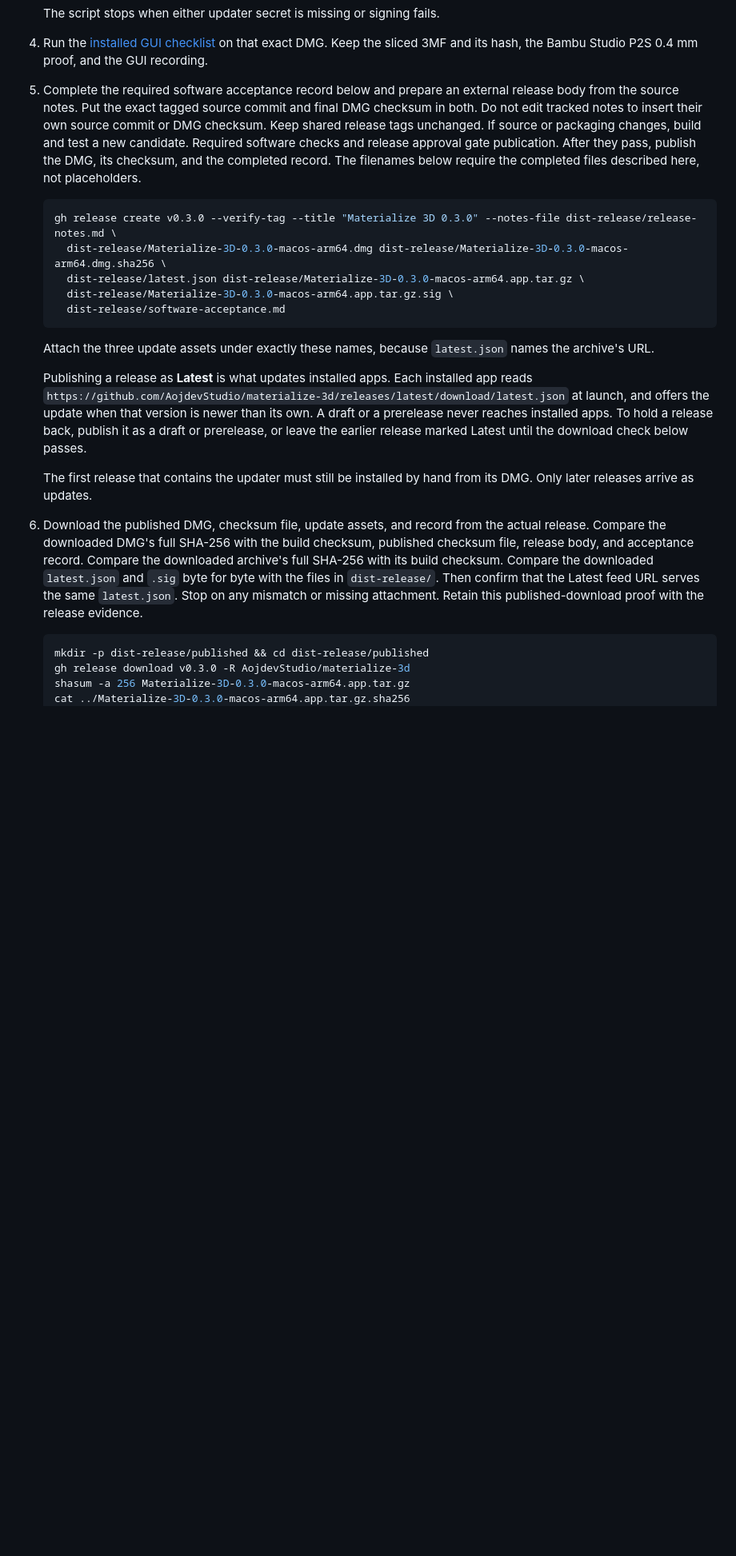
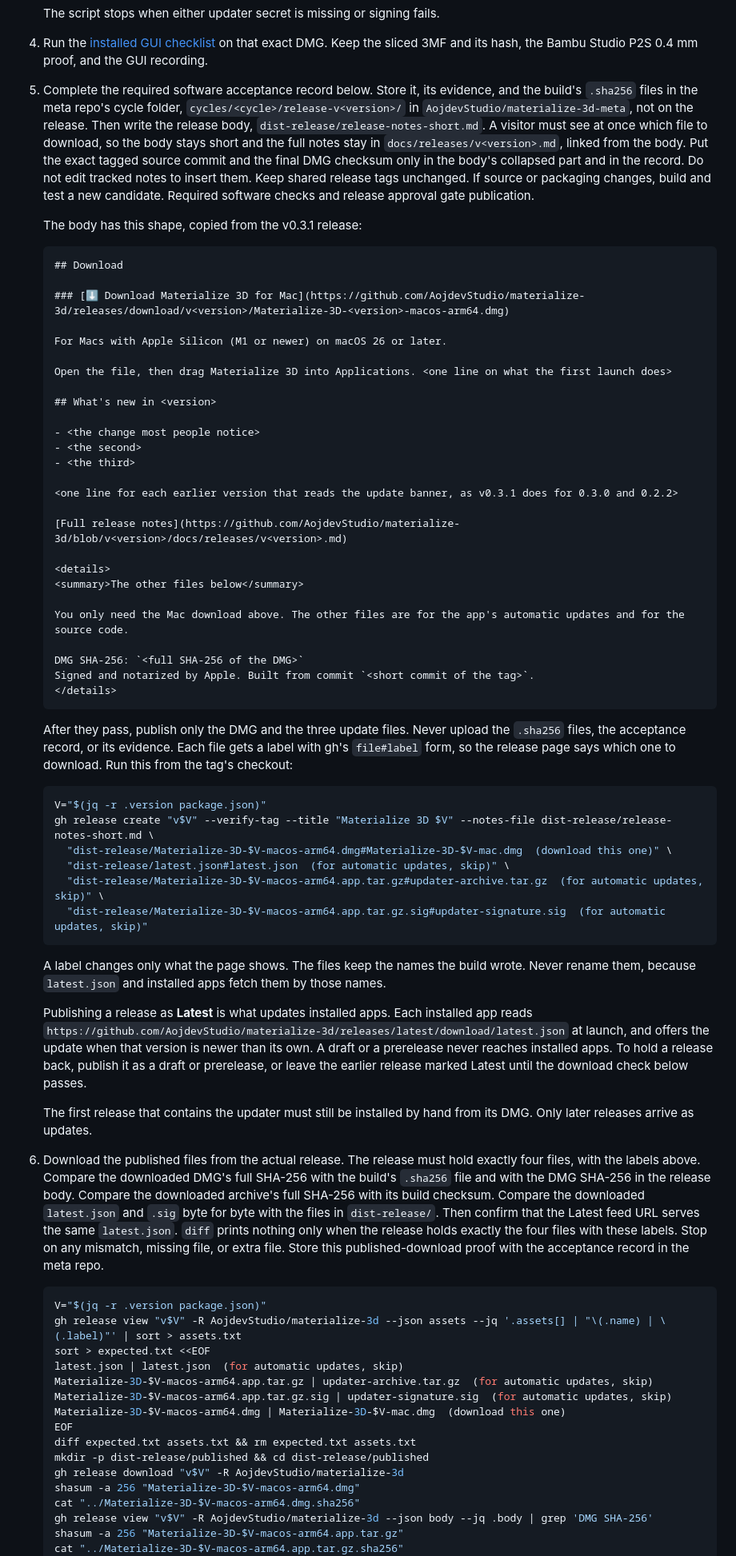
Before and after one commit to AojdevStudio/materialize-3d, a Markdown page: docs/releasing.md, the part around one of its changes. Shown at 80% size. GitHub-like rendering; blank space fills up the shorter version.

Commit message:
docs(release): publish a short body and only the DMG and update files, each labeled (#295)
* docs(release): publish a short body and only the DMG and update files, each labeled

Co-Authored-By: Claude Opus 5.5 <noreply@anthropic.com>

* docs(release): the download check fails on a missing, extra, or mislabeled file

Co-Authored-By: Claude Opus 5.5 <noreply@anthropic.com>

---------

Co-authored-by: Claude Opus 5.5 <noreply@anthropic.com>

````diff
--- a/docs/releasing.md
+++ b/docs/releasing.md
@@ -52,27 +52,73 @@ Do not rotate or rewrite user credentials to satisfy these limits. If existing c
    The script stops when either updater secret is missing or signing fails.
 
 4. Run the [installed GUI checklist](verify-on-mac.md) on that exact DMG. Keep the sliced 3MF and its hash, the Bambu Studio P2S 0.4 mm proof, and the GUI recording.
-5. Complete the required software acceptance record below and prepare an external release body from the source notes. Put the exact tagged source commit and final DMG checksum in both. Do not edit tracked notes to insert their own source commit or DMG checksum. Keep shared release tags unchanged. If source or packaging changes, build and test a new candidate. Required software checks and release approval gate publication. After they pass, publish the DMG, its checksum, and the completed record. The filenames below require the completed files described here, not placeholders.
+5. Complete the required software acceptance record below. Store it, its evidence, and the build's `.sha256` files in the meta repo's cycle folder, `cycles/<cycle>/release-v<version>/` in `AojdevStudio/materialize-3d-meta`, not on the release. Then write the release body, `dist-release/release-notes-short.md`. A visitor must see at once which file to download, so the body stays short and the full notes stay in `docs/releases/v<version>.md`, linked from the body. Put the exact tagged source commit and the final DMG checksum only in the body's collapsed part and in the record. Do not edit tracked notes to insert them. Keep shared release tags unchanged. If source or packaging changes, build and test a new candidate. Required software checks and release approval gate publication.
+
+   The body has this shape, copied from the v0.3.1 release:
+
+   ```markdown
+   ## Download
+
+   ### [⬇ Download Materialize 3D for Mac](https://github.com/AojdevStudio/materialize-3d/releases/download/v<version>/Materialize-3D-<version>-macos-arm64.dmg)
+
+   For Macs with Apple Silicon (M1 or newer) on macOS 26 or later.
+
+   Open the file, then drag Materialize 3D into Applications. <one line on what the first launch does>
+
+   ## What's new in <version>
+
+   - <the change most people notice>
+   - <the second>
+   - <the third>
+
+   <one line for each earlier version that reads the update banner, as v0.3.1 does for 0.3.0 and 0.2.2>
+
+   [Full release notes](https://github.com/AojdevStudio/materialize-3d/blob/v<version>/docs/releases/v<version>.md)
+
+   <details>
+   <summary>The other files below</summary>
+
+   You only need the Mac download above. The other files are for the app's automatic updates and for the source code.
+
+   DMG SHA-256: `<full SHA-256 of the DMG>`
+   Signed and notarized by Apple. Built from commit `<short commit of the tag>`.
+   </details>
+   ```
+
+   After they pass, publish only the DMG and the three update files. Never upload the `.sha256` files, the acceptance record, or its evidence. Each file gets a label with gh's `file#label` form, so the release page says which one to download. Run this from the tag's checkout:
 
    ```bash
-   gh release create v0.3.0 --verify-tag --title "Materialize 3D 0.3.0" --notes-file dist-release/release-notes.md \
-     dist-release/Materialize-3D-0.3.0-macos-arm64.dmg dist-release/Materialize-3D-0.3.0-macos-arm64.dmg.sha256 \
-     dist-release/latest.json dist-release/Materialize-3D-0.3.0-macos-arm64.app.tar.gz \
-     dist-release/Materialize-3D-0.3.0-macos-arm64.app.tar.gz.sig \
-     dist-release/software-acceptance.md
+   V="$(jq -r .version package.json)"
+   gh release create "v$V" --verify-tag --title "Materialize 3D $V" --notes-file dist-release/release-notes-short.md \
+     "dist-release/Materialize-3D-$V-macos-arm64.dmg#Materialize-3D-$V-mac.dmg  (download this one)" \
+     "dist-release/latest.json#latest.json  (for automatic updates, skip)" \
+     "dist-release/Materialize-3D-$V-macos-arm64.app.tar.gz#updater-archive.tar.gz  (for automatic updates, skip)" \
+     "dist-release/Materialize-3D-$V-macos-arm64.app.tar.gz.sig#updater-signature.sig  (for automatic updates, skip)"
    ```
 
-   Attach the three update assets under exactly these names, because `latest.json` names the archive's URL.
+   A label changes only what the page shows. The files keep the names the build wrote. Never rename them, because `latest.json` and installed apps fetch them by those names.
 
    Publishing a release as **Latest** is what updates installed apps. Each installed app reads `https://github.com/AojdevStudio/materialize-3d/releases/latest/download/latest.json` at launch, and offers the update when that version is newer than its own. A draft or a prerelease never reaches installed apps. To hold a release back, publish it as a draft or prerelease, or leave the earlier release marked Latest until the download check below passes.
 
    The first release that contains the updater must still be installed by hand from its DMG. Only later releases arrive as updates.
 
-6. Download the published DMG, checksum file, update assets, and record from the actual release. Compare the downloaded DMG's full SHA-256 with the build checksum, published checksum file, release body, and acceptance record. Compare the downloaded archive's full SHA-256 with its build checksum. Compare the downloaded `latest.json` and `.sig` byte for byte with the files in `dist-release/`. Then confirm that the Latest feed URL serves the same `latest.json`. Stop on any mismatch or missing attachment. Retain this published-download proof with the release evidence.
+6. Download the published files from the actual release. The release must hold exactly four files, with the labels above. Compare the downloaded DMG's full SHA-256 with the build's `.sha256` file and with the DMG SHA-256 in the release body. Compare the downloaded archive's full SHA-256 with its build checksum. Compare the downloaded `latest.json` and `.sig` byte for byte with the files in `dist-release/`. Then confirm that the Latest feed URL serves the same `latest.json`. `diff` prints nothing only when the release holds exactly the four files with these labels. Stop on any mismatch, missing file, or extra file. Store this published-download proof with the acceptance record in the meta repo.
 
    ```bash
+   V="$(jq -r .version package.json)"
+   gh release view "v$V" -R AojdevStudio/materialize-3d --json assets --jq '.assets[] | "\(.name) | \(.label)"' | sort > assets.txt
+   sort > expected.txt <<EOF
+   latest.json | latest.json  (for automatic updates, skip)
+   Materialize-3D-$V-macos-arm64.app.tar.gz | updater-archive.tar.gz  (for automatic updates, skip)
+   Materialize-3D-$V-macos-arm64.app.tar.gz.sig | updater-signature.sig  (for automatic updates, skip)
+   Materialize-3D-$V-macos-arm64.dmg | Materialize-3D-$V-mac.dmg  (download this one)
+   EOF
+   diff expected.txt assets.txt && rm expected.txt assets.txt
    mkdir -p dist-release/published && cd dist-release/published
-   gh release download v0.3.0 -R AojdevStudio/materialize-3d
-   shasum -a 256 Materialize-3D-0.3.0-macos-arm64.app.tar.gz
-   cat ../Materialize-3D-0.3.0-macos-arm64.app.tar.gz.sha256
+   gh release download "v$V" -R AojdevStudio/materialize-3d
+   shasum -a 256 "Materialize-3D-$V-macos-arm64.dmg"
+   cat "../Materialize-3D-$V-macos-arm64.dmg.sha256"
+   gh release view "v$V" -R AojdevStudio/materialize-3d --json body --jq .body | grep 'DMG SHA-256'
+   shasum -a 256 "Materialize-3D-$V-macos-arm64.app.tar.gz"
+   cat "../Materialize-3D-$V-macos-arm64.app.tar.gz.sha256"
    cmp latest.json ../latest.json
````
Also changed, not shown: other parts of docs/releasing.md (+3 -3 lines).
